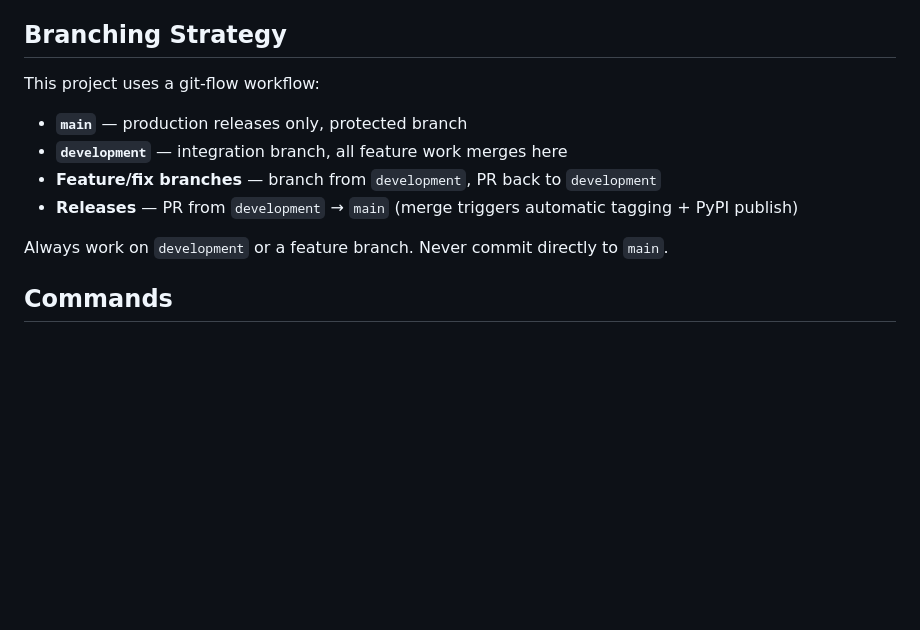
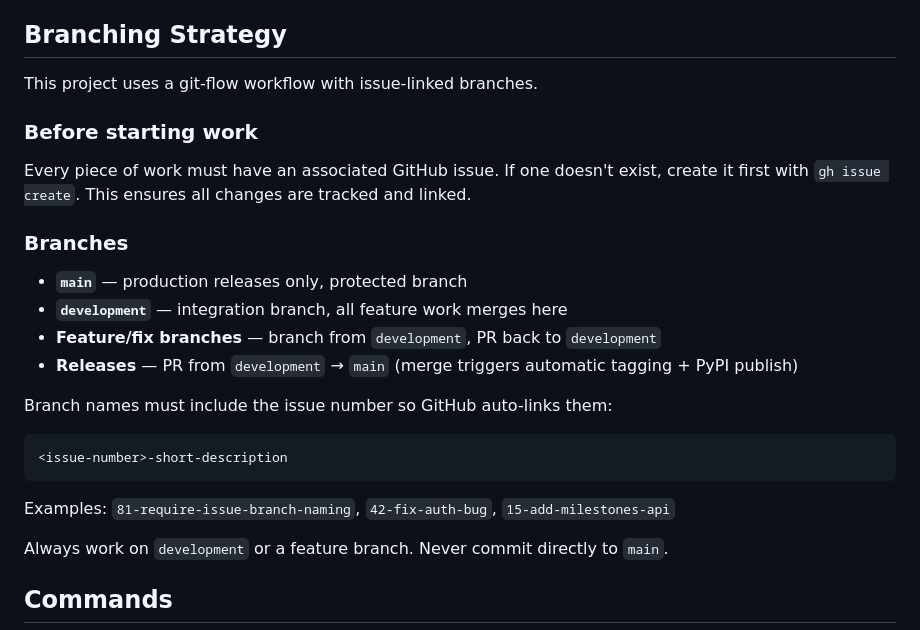
Before and after one commit to trtmn/testrail_api_module, a Markdown page: CLAUDE.md, the part around the change. Drawn GitHub-style; blank space fills up the shorter version.

Commit message:
Require GitHub issue for all work; link branch names to issues (#81)
- Document that every piece of work needs an associated GitHub issue
- Branch naming convention: <issue-number>-short-description
- GitHub auto-links branches/PRs to issues via the number

Co-Authored-By: Claude Opus 4.6 <noreply@anthropic.com>

````diff
--- a/CLAUDE.md
+++ b/CLAUDE.md
@@ -8,12 +8,26 @@ A Python wrapper for the TestRail REST API (`testrail-api-module` on PyPI). Requ
 
 ## Branching Strategy
 
-This project uses a git-flow workflow:
+This project uses a git-flow workflow with issue-linked branches.
+
+### Before starting work
+
+Every piece of work must have an associated GitHub issue. If one doesn't exist, create it first with `gh issue create`. This ensures all changes are tracked and linked.
+
+### Branches
 
 - **`main`** — production releases only, protected branch
 - **`development`** — integration branch, all feature work merges here
 - **Feature/fix branches** — branch from `development`, PR back to `development`
 - **Releases** — PR from `development` → `main` (merge triggers automatic tagging + PyPI publish)
+
+Branch names must include the issue number so GitHub auto-links them:
+
+```
+<issue-number>-short-description
+```
+
+Examples: `81-require-issue-branch-naming`, `42-fix-auth-bug`, `15-add-milestones-api`
 
 Always work on `development` or a feature branch. Never commit directly to `main`.
 
````
Also changed, not shown: CHANGELOG.md (+1 -0 lines).
